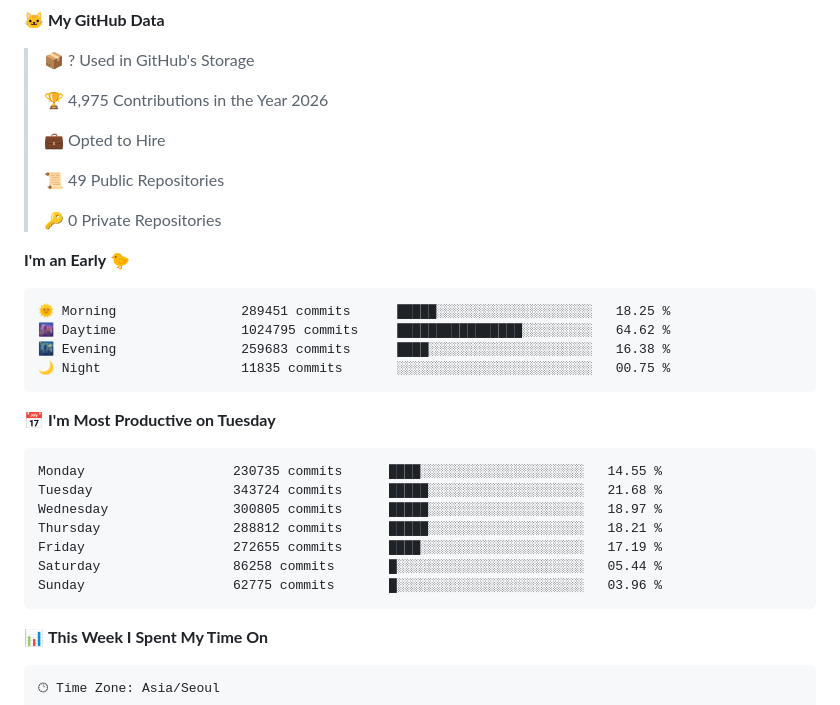
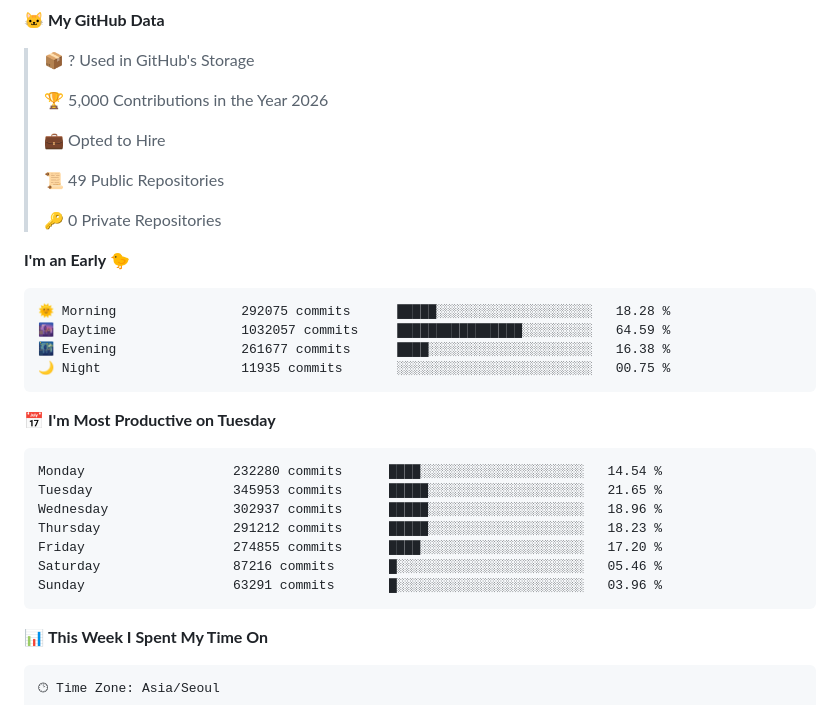
Before and after one commit to hajubal/hajubal, a Markdown page: README.md, the part around one of its changes. Drawn GitHub-style.

Commit message:
Updated with Dev Metrics

````diff
--- a/README.md
+++ b/README.md
@@ -11,7 +11,7 @@
 
 > 📦 ? Used in GitHub's Storage
  >
-> 🏆 4,975 Contributions in the Year 2026
+> 🏆 5,000 Contributions in the Year 2026
  >
 > 💼 Opted to Hire
  >
@@ -22,21 +22,21 @@
 **I'm an Early 🐤**
 
 ```text
-🌞 Morning                289451 commits      █████░░░░░░░░░░░░░░░░░░░░   18.25 %
-🌆 Daytime                1024795 commits     ████████████████░░░░░░░░░   64.62 %
-🌃 Evening                259683 commits      ████░░░░░░░░░░░░░░░░░░░░░   16.38 %
-🌙 Night                  11835 commits       ░░░░░░░░░░░░░░░░░░░░░░░░░   00.75 %
+🌞 Morning                292075 commits      █████░░░░░░░░░░░░░░░░░░░░   18.28 %
+🌆 Daytime                1032057 commits     ████████████████░░░░░░░░░   64.59 %
+🌃 Evening                261677 commits      ████░░░░░░░░░░░░░░░░░░░░░   16.38 %
+🌙 Night                  11935 commits       ░░░░░░░░░░░░░░░░░░░░░░░░░   00.75 %
 ```
 📅 **I'm Most Productive on Tuesday**
 
 ```text
-Monday                   230735 commits      ████░░░░░░░░░░░░░░░░░░░░░   14.55 %
-Tuesday                  343724 commits      █████░░░░░░░░░░░░░░░░░░░░   21.68 %
-Wednesday                300805 commits      █████░░░░░░░░░░░░░░░░░░░░   18.97 %
-Thursday                 288812 commits      █████░░░░░░░░░░░░░░░░░░░░   18.21 %
-Friday                   272655 commits      ████░░░░░░░░░░░░░░░░░░░░░   17.19 %
-Saturday                 86258 commits       █░░░░░░░░░░░░░░░░░░░░░░░░   05.44 %
-Sunday                   62775 commits       █░░░░░░░░░░░░░░░░░░░░░░░░   03.96 %
+Monday                   232280 commits      ████░░░░░░░░░░░░░░░░░░░░░   14.54 %
+Tuesday                  345953 commits      █████░░░░░░░░░░░░░░░░░░░░   21.65 %
+Wednesday                302937 commits      █████░░░░░░░░░░░░░░░░░░░░   18.96 %
+Thursday                 291212 commits      █████░░░░░░░░░░░░░░░░░░░░   18.23 %
+Friday                   274855 commits      ████░░░░░░░░░░░░░░░░░░░░░   17.20 %
+Saturday                 87216 commits       █░░░░░░░░░░░░░░░░░░░░░░░░   05.46 %
+Sunday                   63291 commits       █░░░░░░░░░░░░░░░░░░░░░░░░   03.96 %
 ```
 
 
````
Also changed, not shown: other parts of README.md (+1 -1 lines), assets/bar_graph.png.
